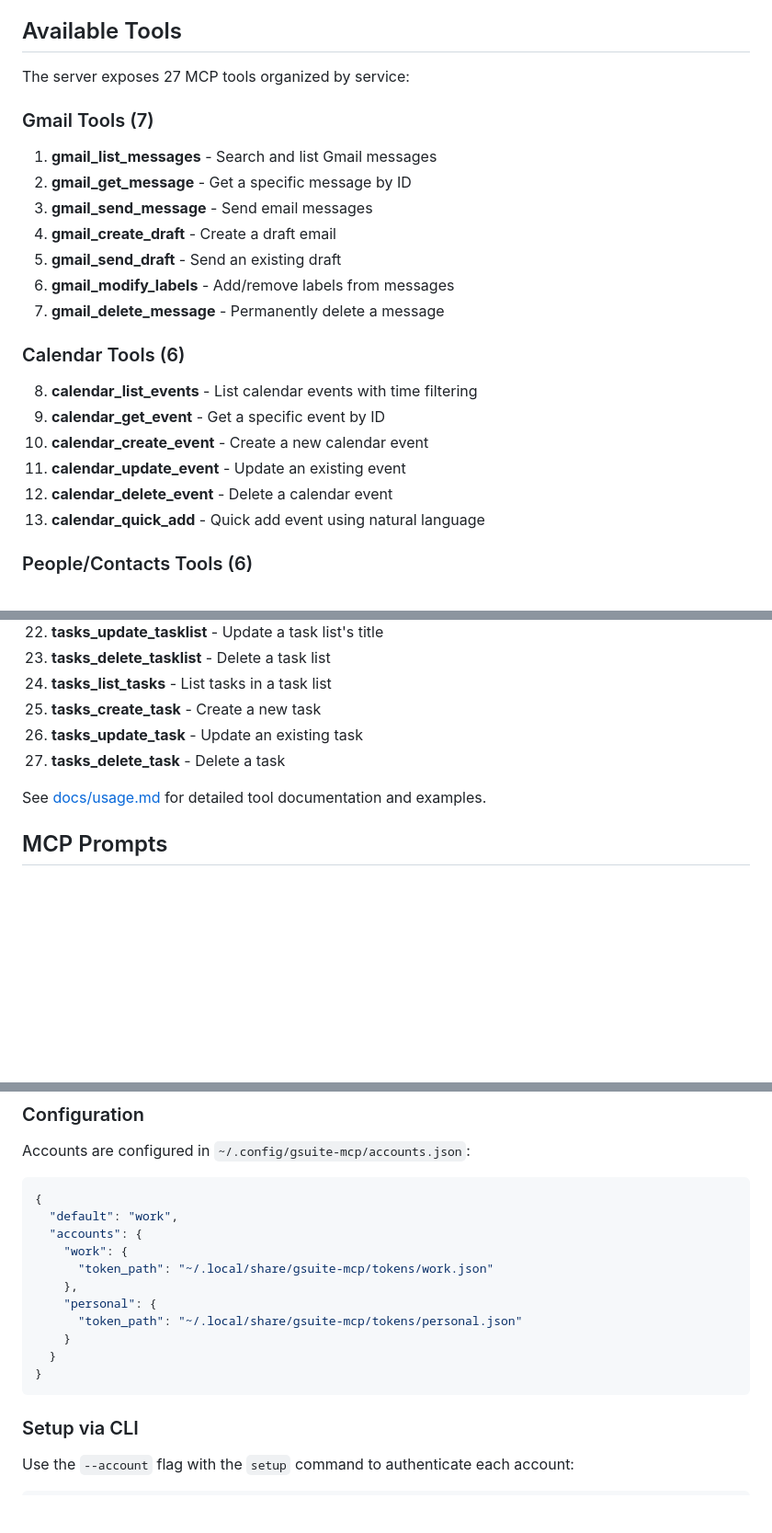
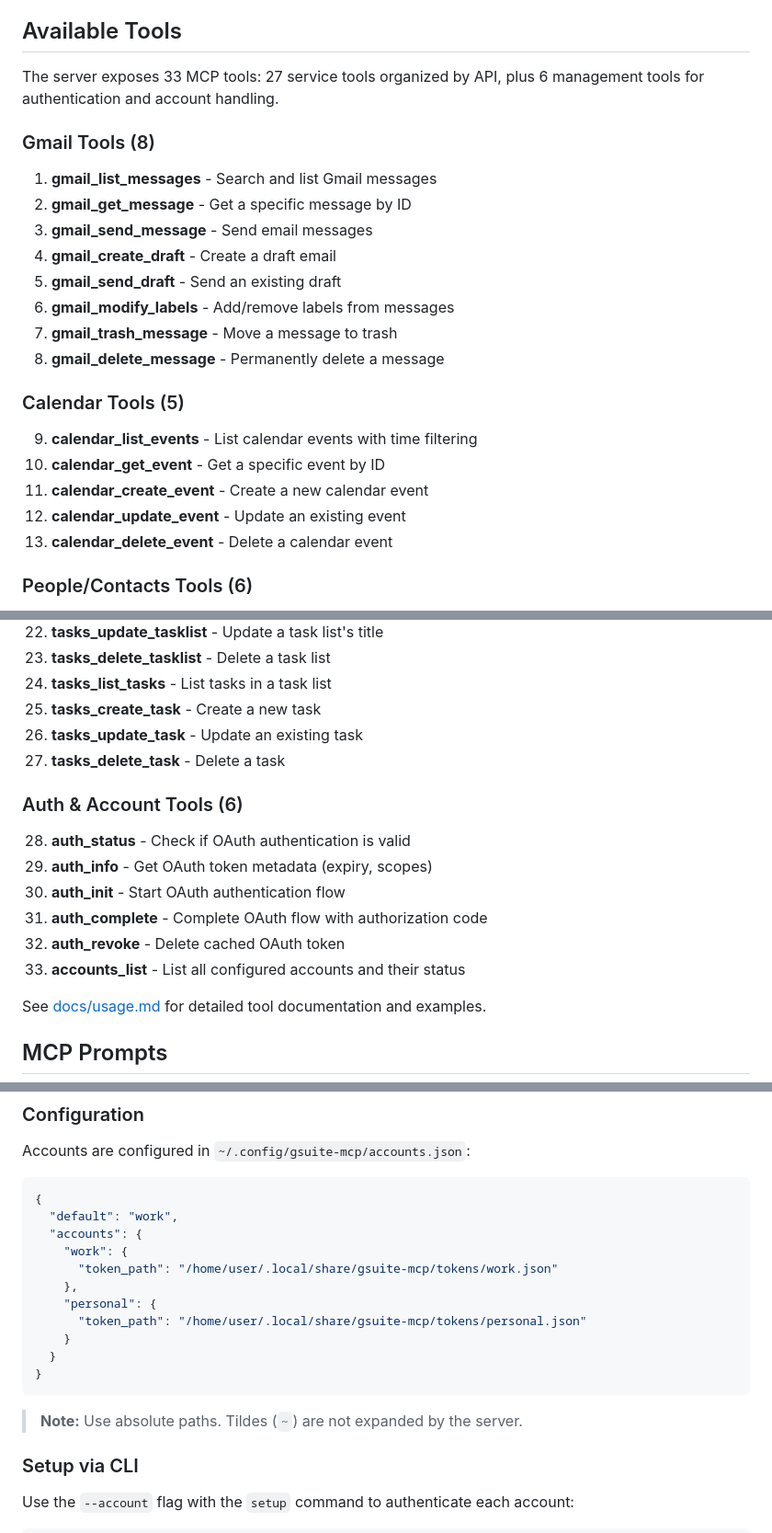
Before and after one commit to 2389-research/gsuite-mcp, a Markdown page: README.md, 3 parts joined by grey strips. Shown at 92% size. Rendered like a GitHub page; blank space fills up the shorter version.

Commit message:
fix: correct README documentation issues
- Remove phantom calendar_quick_add tool that does not exist in codebase
- Add missing gmail_trash_message to Gmail tools list
- Update tool count from 27 to 33 and add Auth & Account Tools section
- Fix tilde paths in accounts.json config example to use absolute paths
- Fix ish mode binary invocation to include mcp subcommand
- Add note that MCP resources always use the default account

Co-Authored-By: Claude Opus 4.6 <noreply@anthropic.com>

````diff
--- a/README.md
+++ b/README.md
@@ -19,24 +19,24 @@ A Model Context Protocol (MCP) server that provides programmatic access to Googl
 
 ## Available Tools
 
-The server exposes 27 MCP tools organized by service:
+The server exposes 33 MCP tools: 27 service tools organized by API, plus 6 management tools for authentication and account handling.
 
-### Gmail Tools (7)
+### Gmail Tools (8)
 1. **gmail_list_messages** - Search and list Gmail messages
 2. **gmail_get_message** - Get a specific message by ID
 3. **gmail_send_message** - Send email messages
 4. **gmail_create_draft** - Create a draft email
 5. **gmail_send_draft** - Send an existing draft
 6. **gmail_modify_labels** - Add/remove labels from messages
-7. **gmail_delete_message** - Permanently delete a message
+7. **gmail_trash_message** - Move a message to trash
+8. **gmail_delete_message** - Permanently delete a message
 
-### Calendar Tools (6)
-8. **calendar_list_events** - List calendar events with time filtering
-9. **calendar_get_event** - Get a specific event by ID
-10. **calendar_create_event** - Create a new calendar event
-11. **calendar_update_event** - Update an existing event
-12. **calendar_delete_event** - Delete a calendar event
-13. **calendar_quick_add** - Quick add event using natural language
+### Calendar Tools (5)
+9. **calendar_list_events** - List calendar events with time filtering
+10. **calendar_get_event** - Get a specific event by ID
+11. **calendar_create_event** - Create a new calendar event
+12. **calendar_update_event** - Update an existing event
+13. **calendar_delete_event** - Delete a calendar event
 
 ### People/Contacts Tools (6)
 14. **people_list_contacts** - List contact information
@@ -55,6 +55,14 @@ The server exposes 27 MCP tools organized by service:
 25. **tasks_create_task** - Create a new task
 26. **tasks_update_task** - Update an existing task
 27. **tasks_delete_task** - Delete a task
+
+### Auth & Account Tools (6)
+28. **auth_status** - Check if OAuth authentication is valid
+29. **auth_info** - Get OAuth token metadata (expiry, scopes)
+30. **auth_init** - Start OAuth authentication flow
+31. **auth_complete** - Complete OAuth flow with authorization code
+32. **auth_revoke** - Delete cached OAuth token
+33. **accounts_list** - List all configured accounts and their status
 
 See [docs/usage.md](docs/usage.md) for detailed tool documentation and examples.
 
@@ -267,14 +275,16 @@ Accounts are configured in `~/.config/gsuite-mcp/accounts.json`:
   "default": "work",
   "accounts": {
     "work": {
-      "token_path": "~/.local/share/gsuite-mcp/tokens/work.json"
+      "token_path": "/home/user/.local/share/gsuite-mcp/tokens/work.json"
     },
     "personal": {
-      "token_path": "~/.local/share/gsuite-mcp/tokens/personal.json"
+      "token_path": "/home/user/.local/share/gsuite-mcp/tokens/personal.json"
     }
   }
 }
 ```
+
+> **Note:** Use absolute paths. Tildes (`~`) are not expanded by the server.
 
 ### Setup via CLI
 
````
Also changed, not shown: other parts of README.md (+2 -2 lines).
